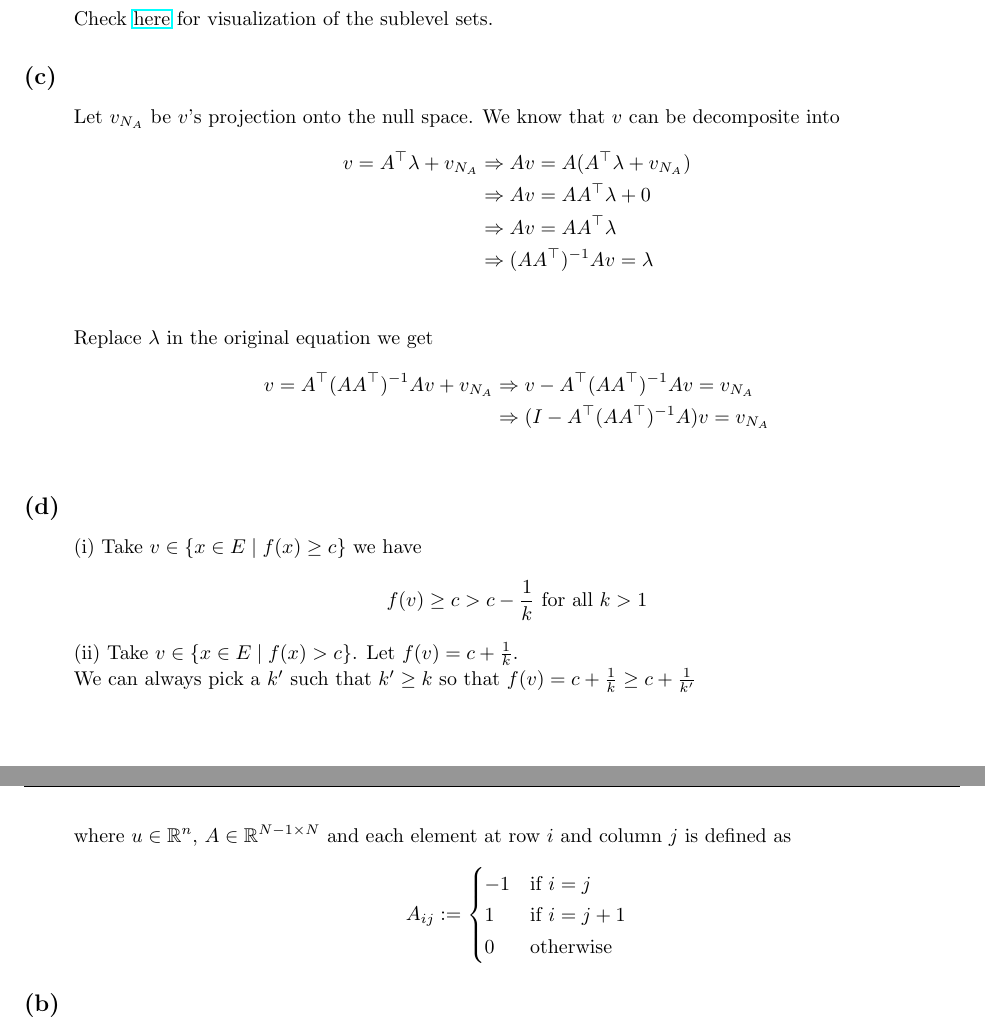
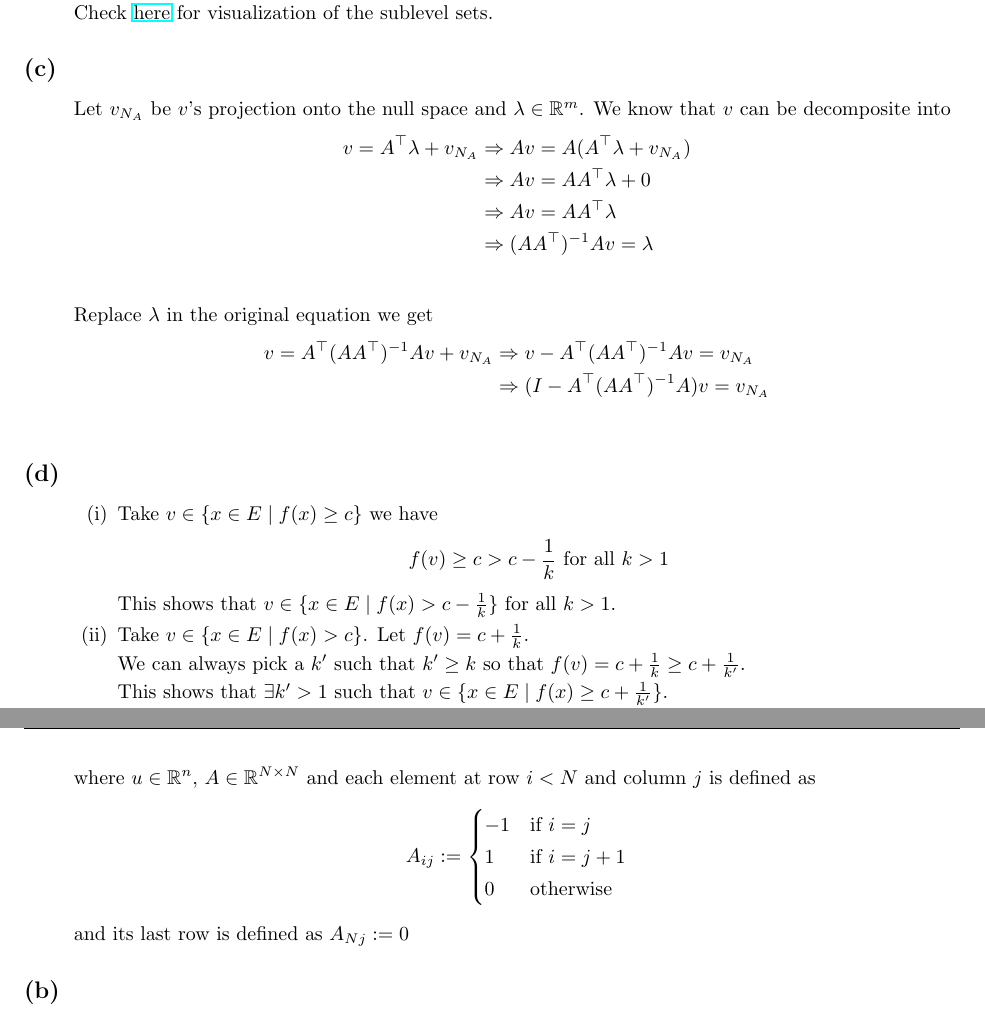
Before and after one commit to Kanakanajm/opt24, a LaTeX document (a1/sol/a1sol.tex): two parts of pages 3 and 5 of 5, joined at a grey line, cut so that both start at the same text. Compiled offline with pdfLaTeX.

Commit message:
Fix A1 2c,d 4a

```diff
--- a/a1/sol/a1sol.tex
+++ b/a1/sol/a1sol.tex
@@ -290,7 +289,7 @@
         Check \href{https://www.geogebra.org/3d/aqnq3xcm}{here} for visualization of the sublevel sets.
     \end{homeworkSubsection}
     \begin{homeworkSubsection}{(c)}
-        Let $v_{N_A}$ be $v$'s projection onto the null space.
+        Let $v_{N_A}$ be $v$'s projection onto the null space and $\lambda \in \mathbb{R}^m$.
         We know that $v$ can be decomposite into
         \begin{align*}
             v = A^\top\lambda + v_{N_A}
@@ -307,14 +306,20 @@
         \end{align*}
     \end{homeworkSubsection}
     \begin{homeworkSubsection}{(d)}
-        (i) Take $v \in \{x\in E \mid f(x) \geq c\}$ we have
+        \begin{enumerate}
+            \item[(i)] Take $v \in \{x\in E \mid f(x) \geq c\}$ we have
             \[
                 f(v) \geq c > c - \frac{1}{k} \text{ for all } k > 1
             \]
-        (ii) Take $v \in \{x\in E \mid f(x) > c\}$. Let $f(v) = c + \frac{1}{k}$.
+            This shows that $v \in \{x\in E \mid f(x) > c - \frac{1}{k}\}$ for all $k > 1$.
+
+            \item[(ii)] Take $v \in \{x\in E \mid f(x) > c\}$. Let $f(v) = c + \frac{1}{k}$.
 
             We can always pick a $k'$ such that
-        $k' \geq k$ so that $f(v) = c + \frac{1}{k} \geq c + \frac{1}{k'}$
+            $k' \geq k$ so that $f(v) = c + \frac{1}{k} \geq c + \frac{1}{k'}$.
+
+            This shows that $\exists k' > 1$ such that $v \in \{x\in E \mid f(x) \geq c + \frac{1}{k'}\}$.
+          \end{enumerate}
     \end{homeworkSubsection}
 \end{homeworkProblem}
 \begin{homeworkProblem}
@@ -359,7 +364,7 @@
         \[
             f(u) = \frac{1}{2}||u - c||^2 + \frac{\mu}{2}||Au||^2
         \]
-        where $u \in \mathbb{R}^n$, $A \in \mathbb{R}^{N-1 \times N}$ and each element at row $i$ and column $j$ is defined as
+        where $u \in \mathbb{R}^n$, $A \in \mathbb{R}^{N \times N}$ and each element at row $i < N$ and column $j$ is defined as
         \[
             A_{ij} := \begin{cases}
                 -1 & \text{if } i = j\\
@@ -367,6 +372,7 @@
                 0 & \text{otherwise}
             \end{cases}
         \]
+        and its last row is defined as $A_{Nj} := 0$
     \end{homeworkSubsection}
     \begin{homeworkSubsection}{(b)}
         For each entry of $\nabla f(u)$ we have
```
Also changed, not shown: a1/sol/a1sol.pdf, a1/sol/a1sol.tex (9 more changed lines). Lines whose indentation alone changed are shown as unchanged.
